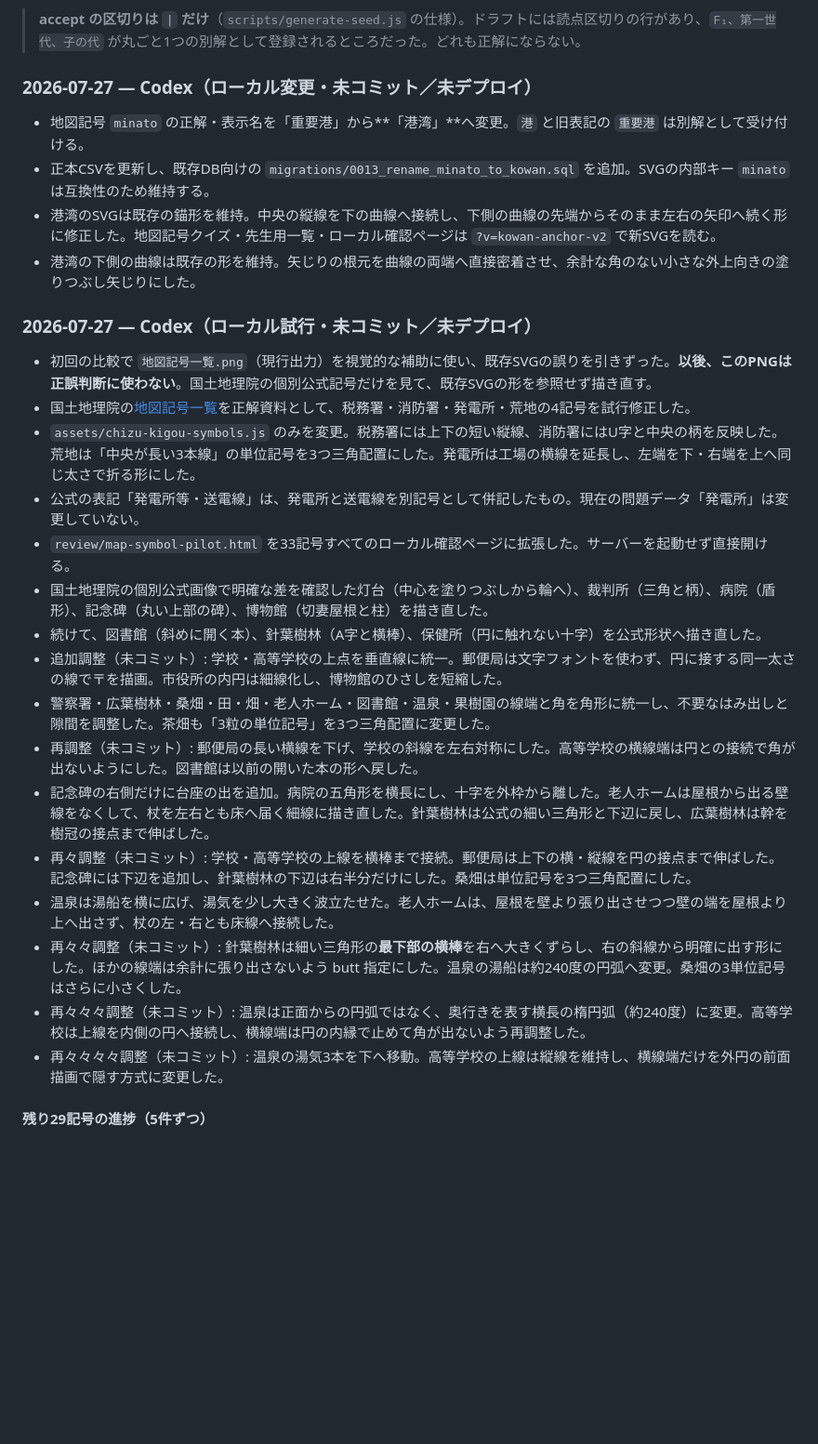
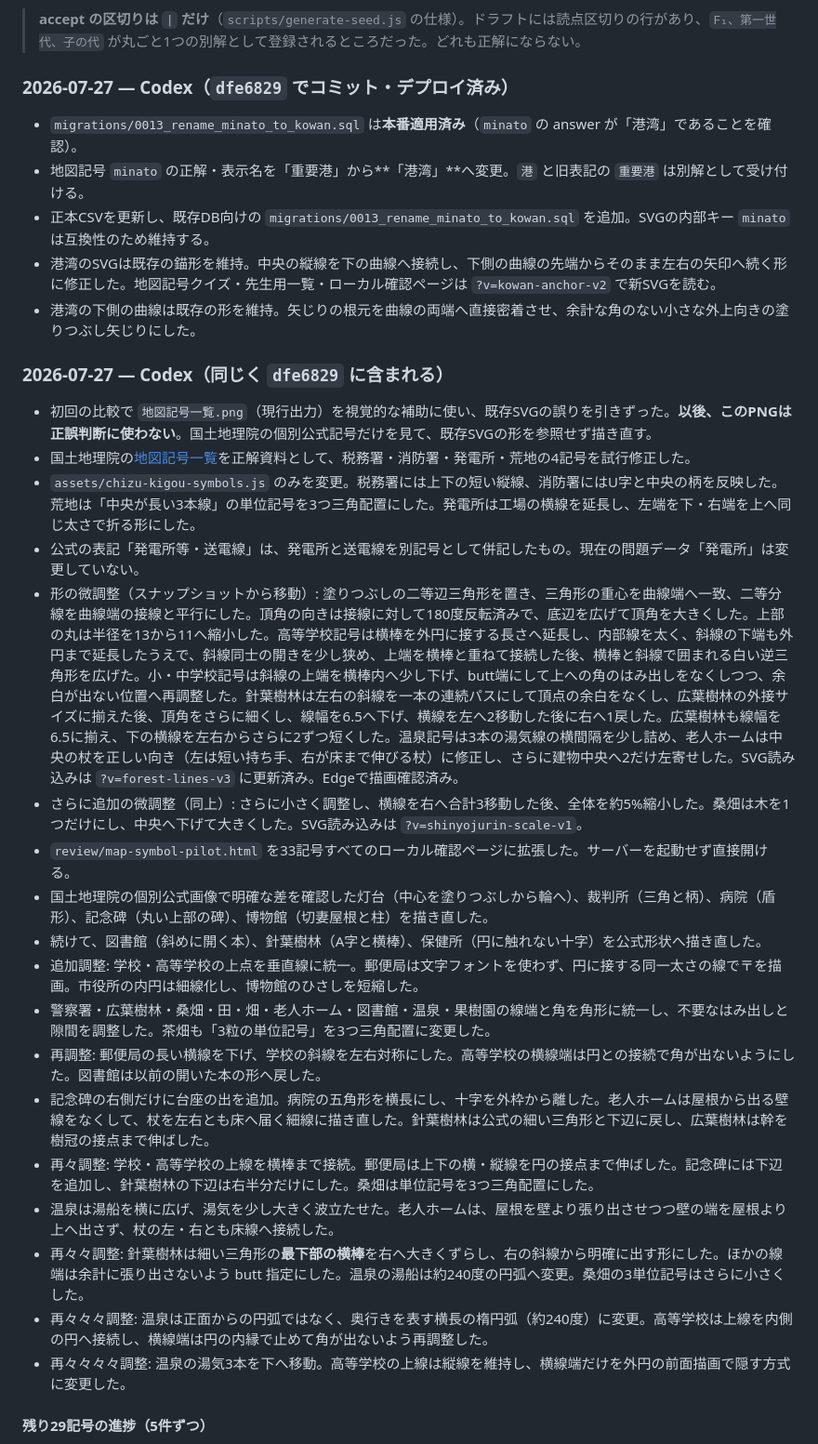
Before and after one commit to hasikure/knowledge_social_sciance, a Markdown page: HANDOFF.md, the part around one of its changes. Shown at 93% size. GitHub-like rendering; blank space fills up the shorter version.

Commit message:
Mark the map symbol work as shipped
Three history entries and two snapshot bullets still read 未コミット／未デプロイ,
but dfe6829 carries all of it and 0013 is applied — minato answers 港湾 in
production. Only the labels were stale. The detail moves under the history
entry it belongs to rather than sitting at the top as work in progress.

Co-Authored-By: Claude Opus 5 <noreply@anthropic.com>

```diff
--- a/HANDOFF.md
+++ b/HANDOFF.md
@@ -45,31 +43,34 @@
 > **ひらがな別解の基準**: 常用漢字外の字を含む語（だ液・すい液・血しょう・ろ過・柔毛）と、教科書がかな書きしている語（ぼうこう・末しょう神経・は虫類）だけに入れる。網膜・鼓膜のような普通に書ける語には入れない。全部に読みを足すと「漢字で書けなくてよい」ことになるため。
 
 > **accept の区切りは `|` だけ**（`scripts/generate-seed.js` の仕様）。ドラフトには読点区切りの行があり、`F₁、第一世代、子の代` が丸ごと1つの別解として登録されるところだった。どれも正解にならない。
-### 2026-07-27 — Codex（ローカル変更・未コミット／未デプロイ）
+### 2026-07-27 — Codex（`dfe6829` でコミット・デプロイ済み）
 
+- `migrations/0013_rename_minato_to_kowan.sql` は**本番適用済み**（`minato` の answer が「港湾」であることを確認）。
 - 地図記号 `minato` の正解・表示名を「重要港」から**「港湾」**へ変更。`港` と旧表記の `重要港` は別解として受け付ける。
 - 正本CSVを更新し、既存DB向けの `migrations/0013_rename_minato_to_kowan.sql` を追加。SVGの内部キー `minato` は互換性のため維持する。
 - 港湾のSVGは既存の錨形を維持。中央の縦線を下の曲線へ接続し、下側の曲線の先端からそのまま左右の矢印へ続く形に修正した。地図記号クイズ・先生用一覧・ローカル確認ページは `?v=kowan-anchor-v2` で新SVGを読む。
 - 港湾の下側の曲線は既存の形を維持。矢じりの根元を曲線の両端へ直接密着させ、余計な角のない小さな外上向きの塗りつぶし矢じりにした。
 
-### 2026-07-27 — Codex（ローカル試行・未コミット／未デプロイ）
+### 2026-07-27 — Codex（同じく `dfe6829` に含まれる）
 
 - 初回の比較で `地図記号一覧.png`（現行出力）を視覚的な補助に使い、既存SVGの誤りを引きずった。**以後、このPNGは正誤判断に使わない**。国土地理院の個別公式記号だけを見て、既存SVGの形を参照せず描き直す。
 - 国土地理院の[地図記号一覧](https://www.gsi.go.jp/kohokocho/map-sign-tizukigou-2022-itiran.html)を正解資料として、税務署・消防署・発電所・荒地の4記号を試行修正した。
 - `assets/chizu-kigou-symbols.js` のみを変更。税務署には上下の短い縦線、消防署にはU字と中央の柄を反映した。荒地は「中央が長い3本線」の単位記号を3つ三角配置にした。発電所は工場の横線を延長し、左端を下・右端を上へ同じ太さで折る形にした。
 - 公式の表記「発電所等・送電線」は、発電所と送電線を別記号として併記したもの。現在の問題データ「発電所」は変更していない。
+- 形の微調整（スナップショットから移動）: 塗りつぶしの二等辺三角形を置き、三角形の重心を曲線端へ一致、二等分線を曲線端の接線と平行にした。頂角の向きは接線に対して180度反転済みで、底辺を広げて頂角を大きくした。上部の丸は半径を13から11へ縮小した。高等学校記号は横棒を外円に接する長さへ延長し、内部線を太く、斜線の下端も外円まで延長したうえで、斜線同士の開きを少し狭め、上端を横棒と重ねて接続した後、横棒と斜線で囲まれる白い逆三角形を広げた。小・中学校記号は斜線の上端を横棒内へ少し下げ、butt端にして上への角のはみ出しをなくしつつ、余白が出ない位置へ再調整した。針葉樹林は左右の斜線を一本の連続パスにして頂点の余白をなくし、広葉樹林の外接サイズに揃えた後、頂角をさらに細くし、線幅を6.5へ下げ、横線を左へ2移動した後に右へ1戻した。広葉樹林も線幅を6.5に揃え、下の横線を左右からさらに2ずつ短くした。温泉記号は3本の湯気線の横間隔を少し詰め、老人ホームは中央の杖を正しい向き（左は短い持ち手、右が床まで伸びる杖）に修正し、さらに建物中央へ2だけ左寄せした。SVG読み込みは `?v=forest-lines-v3` に更新済み。Edgeで描画確認済み。
+- さらに追加の微調整（同上）: さらに小さく調整し、横線を右へ合計3移動した後、全体を約5%縮小した。桑畑は木を1つだけにし、中央へ下げて大きくした。SVG読み込みは `?v=shinyojurin-scale-v1`。
 - `review/map-symbol-pilot.html` を33記号すべてのローカル確認ページに拡張した。サーバーを起動せず直接開ける。
 - 国土地理院の個別公式画像で明確な差を確認した灯台（中心を塗りつぶしから輪へ）、裁判所（三角と柄）、病院（盾形）、記念碑（丸い上部の碑）、博物館（切妻屋根と柱）を描き直した。
 - 続けて、図書館（斜めに開く本）、針葉樹林（A字と横棒）、保健所（円に触れない十字）を公式形状へ描き直した。
-- 追加調整（未コミット）: 学校・高等学校の上点を垂直線に統一。郵便局は文字フォントを使わず、円に接する同一太さの線で〒を描画。市役所の内円は細線化し、博物館のひさしを短縮した。
+- 追加調整: 学校・高等学校の上点を垂直線に統一。郵便局は文字フォントを使わず、円に接する同一太さの線で〒を描画。市役所の内円は細線化し、博物館のひさしを短縮した。
 - 警察署・広葉樹林・桑畑・田・畑・老人ホーム・図書館・温泉・果樹園の線端と角を角形に統一し、不要なはみ出しと隙間を調整した。茶畑も「3粒の単位記号」を3つ三角配置に変更した。
-- 再調整（未コミット）: 郵便局の長い横線を下げ、学校の斜線を左右対称にした。高等学校の横線端は円との接続で角が出ないようにした。図書館は以前の開いた本の形へ戻した。
+- 再調整: 郵便局の長い横線を下げ、学校の斜線を左右対称にした。高等学校の横線端は円との接続で角が出ないようにした。図書館は以前の開いた本の形へ戻した。
 - 記念碑の右側だけに台座の出を追加。病院の五角形を横長にし、十字を外枠から離した。老人ホームは屋根から出る壁線をなくして、杖を左右とも床へ届く細線に描き直した。針葉樹林は公式の細い三角形と下辺に戻し、広葉樹林は幹を樹冠の接点まで伸ばした。
-- 再々調整（未コミット）: 学校・高等学校の上線を横棒まで接続。郵便局は上下の横・縦線を円の接点まで伸ばした。記念碑には下辺を追加し、針葉樹林の下辺は右半分だけにした。桑畑は単位記号を3つ三角配置にした。
+- 再々調整: 学校・高等学校の上線を横棒まで接続。郵便局は上下の横・縦線を円の接点まで伸ばした。記念碑には下辺を追加し、針葉樹林の下辺は右半分だけにした。桑畑は単位記号を3つ三角配置にした。
 - 温泉は湯船を横に広げ、湯気を少し大きく波立たせた。老人ホームは、屋根を壁より張り出させつつ壁の端を屋根より上へ出さず、杖の左・右とも床線へ接続した。
-- 再々々調整（未コミット）: 針葉樹林は細い三角形の**最下部の横棒**を右へ大きくずらし、右の斜線から明確に出す形にした。ほかの線端は余計に張り出さないよう butt 指定にした。温泉の湯船は約240度の円弧へ変更。桑畑の3単位記号はさらに小さくした。
-- 再々々々調整（未コミット）: 温泉は正面からの円弧ではなく、奥行きを表す横長の楕円弧（約240度）に変更。高等学校は上線を内側の円へ接続し、横線端は円の内縁で止めて角が出ないよう再調整した。
-- 再々々々々調整（未コミット）: 温泉の湯気3本を下へ移動。高等学校の上線は縦線を維持し、横線端だけを外円の前面描画で隠す方式に変更した。
+- 再々々調整: 針葉樹林は細い三角形の**最下部の横棒**を右へ大きくずらし、右の斜線から明確に出す形にした。ほかの線端は余計に張り出さないよう butt 指定にした。温泉の湯船は約240度の円弧へ変更。桑畑の3単位記号はさらに小さくした。
+- 再々々々調整: 温泉は正面からの円弧ではなく、奥行きを表す横長の楕円弧（約240度）に変更。高等学校は上線を内側の円へ接続し、横線端は円の内縁で止めて角が出ないよう再調整した。
+- 再々々々々調整: 温泉の湯気3本を下へ移動。高等学校の上線は縦線を維持し、横線端だけを外円の前面描画で隠す方式に変更した。
 
 #### 残り29記号の進捗（5件ずつ）
 
```
Also changed, not shown: other parts of HANDOFF.md (+1 -3 lines).
